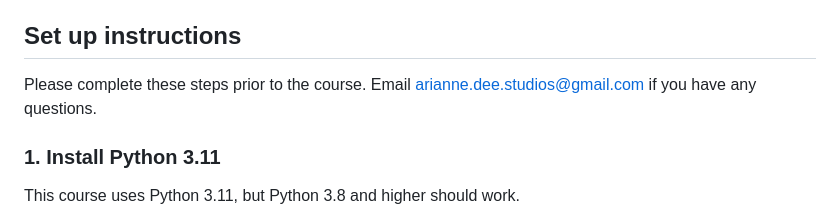
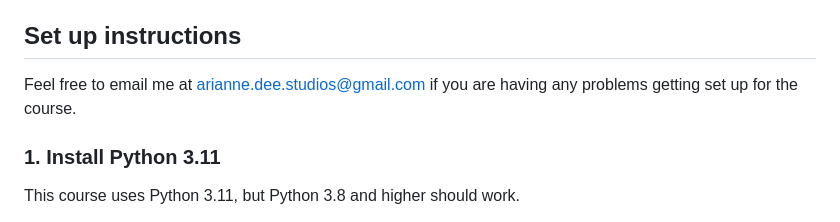
Before and after one commit to ariannedee/intro-to-django, a Markdown page: README.md, the part around the change. GitHub-like rendering.

Commit message:
Don't refer to beginning of the class

```diff
--- a/README.md
+++ b/README.md
@@ -11,10 +11,10 @@ This is the code for the *O'Reilly Video* - **Intro to Django** presented by Ari
 1. [Install Django](#6-install-django)
 
 ## Set up instructions
-Please complete these steps prior to the course.
-Email
+Feel free to email me at
 [arianne.dee.studios@gmail.com](mailto:arianne.dee.studios@gmail.com)
-if you have any questions.
+if you are having any problems getting set up for the course.
+
 ### 1. Install Python 3.11
 
 This course uses Python 3.11, but Python 3.8 and higher should work.
```
